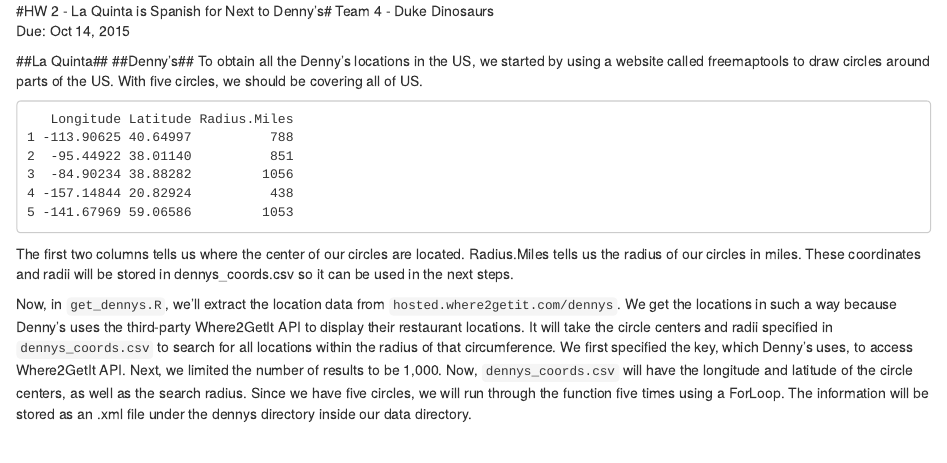
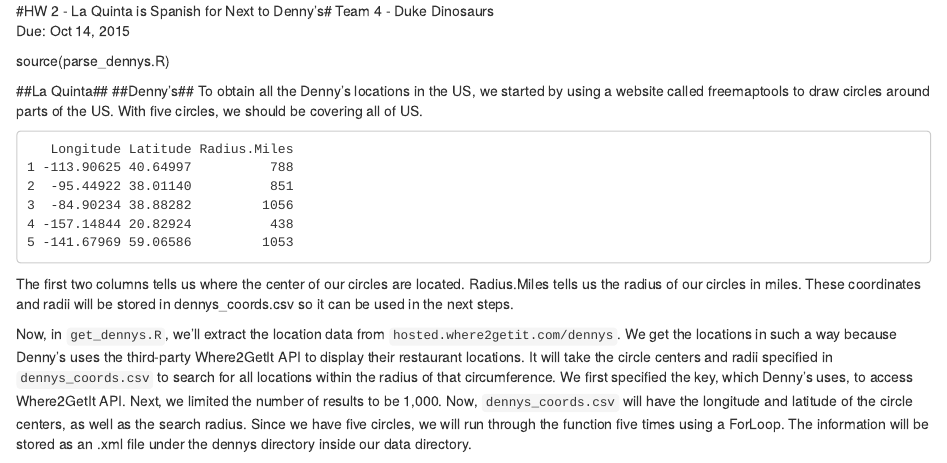
Before and after one commit to EEPlei/LaQuinta-Denny-s, an R Markdown document (hw2.Rmd): the page in a window 1100 px wide, from its top. Rendered offline with R 4.5, knitr and Pandoc, with nearby package versions; some code elsewhere in the file could not run offline.

Commit message:
made some changes to write up and parse_dennys

```diff
--- a/hw2.Rmd
+++ b/hw2.Rmd
@@ -4,6 +4,8 @@
 #HW 2 - La Quinta is Spanish for Next to Denny's#
 Team 4 - Duke Dinosaurs
 Due: Oct 14, 2015
+
+source(parse_dennys.R)
 
 ##La Quinta##
 ##Denny's##
```
Also changed, not shown: parse_dennys.R (+1 -0 lines).
